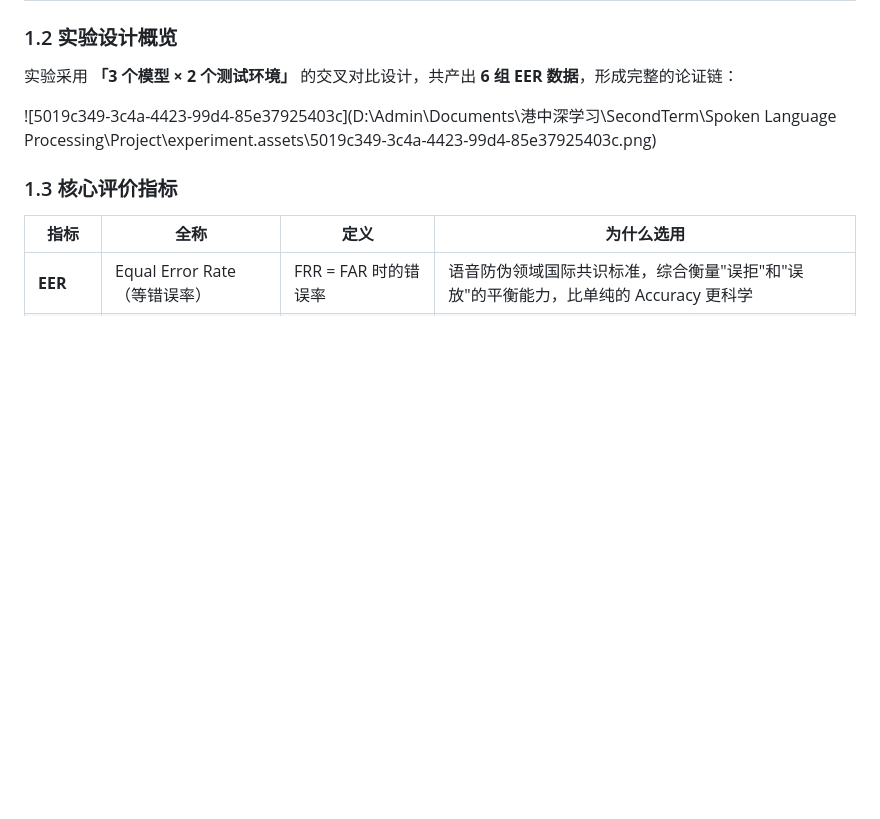
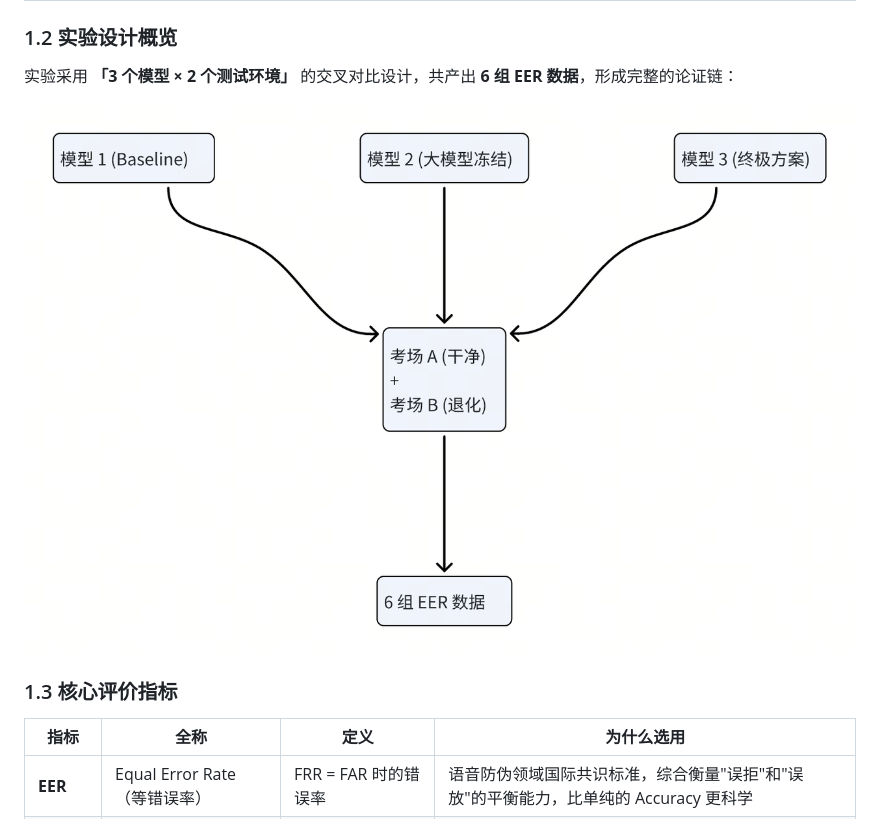
Before and after one commit to Wolleaf/slp-project, a Markdown page: experiment.md, the part around the change. GitHub-like rendering; blank space fills up the shorter version.

Commit message:
修改引用路径

```diff
--- a/experiment.md
+++ b/experiment.md
@@ -13,7 +13,7 @@
 
 实验采用 **「3 个模型 × 2 个测试环境」** 的交叉对比设计，共产出 **6 组 EER 数据**，形成完整的论证链：
 
-![5019c349-3c4a-4423-99d4-85e37925403c](D:\Admin\Documents\港中深学习\SecondTerm\Spoken Language Processing\Project\experiment.assets\5019c349-3c4a-4423-99d4-85e37925403c.png)
+![5019c349-3c4a-4423-99d4-85e37925403c](experiment.assets/5019c349-3c4a-4423-99d4-85e37925403c.png)
 
 ### 1.3 核心评价指标
 
```
